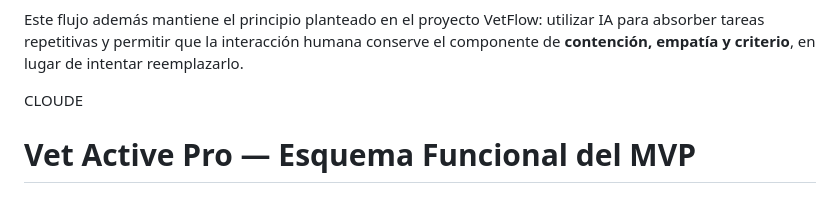
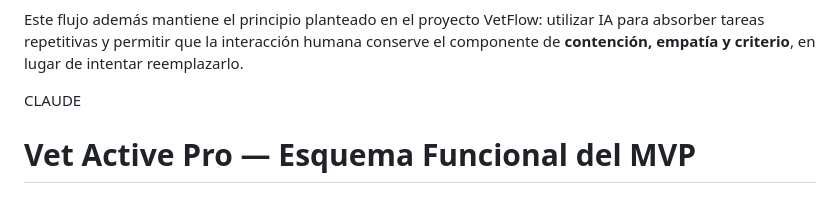
Before and after one commit to sgouet/DIPLOMADO-IA-UDD-2026-GRUPO2-BLAU-BARRERA-CID-GOUET, a Markdown page: clase 5/ACTIVIDAD/comparativo(chatgpt, deepseek y claude) grupo 2.md, the part around the change. Rendered like a GitHub page.

Commit message:
Correct typo from 'CLOUDE' to 'CLAUDE'

```diff
--- a/clase 5/ACTIVIDAD/comparativo(chatgpt, deepseek y claude) grupo 2.md
+++ b/clase 5/ACTIVIDAD/comparativo(chatgpt, deepseek y claude) grupo 2.md
@@ -92,7 +92,7 @@ Además, para una experiencia confiable, el resultado del triage debería utiliz
 
 Este flujo además mantiene el principio planteado en el proyecto VetFlow: utilizar IA para absorber tareas repetitivas y permitir que la interacción humana conserve el componente de **contención, empatía y criterio**, en lugar de intentar reemplazarlo.
 
-CLOUDE
+CLAUDE
 
 # **Vet Active Pro — Esquema Funcional del MVP**
 
```
